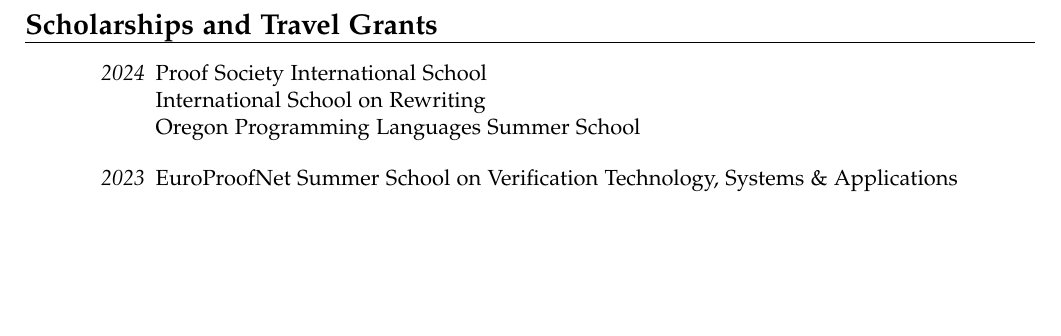
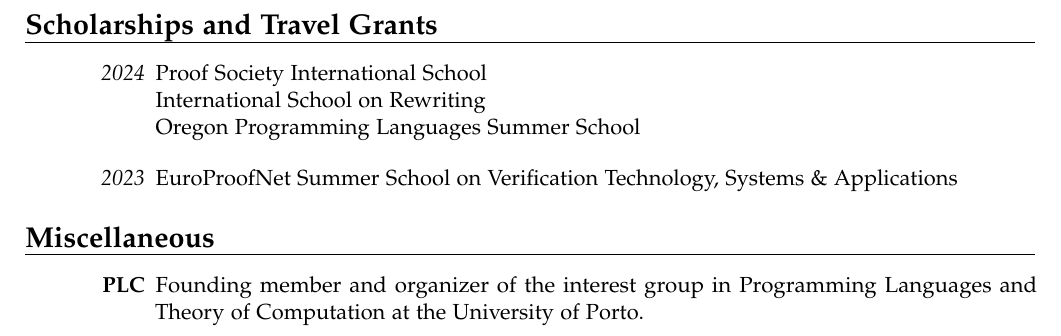
Before and after one commit to marques-rodrigo/cv, a LaTeX CV (main.tex): part of page 2 of 2, cut so that both start at the same text, the shorter picture padded with empty space. Compiled offline with pdfLaTeX.

Commit message:
add dcc group

```diff
--- a/main.tex
+++ b/main.tex
@@ -120,4 +120,10 @@
         EuroProofNet Summer School on Verification Technology, Systems \& Applications
 \end{description}
 
+\section{Miscellaneous}
+
+\begin{description}[labelwidth=60pt,align=right,leftmargin=!]
+    \item[PLC] Founding member and organizer of the interest group in Programming Languages and Theory of Computation at the University of Porto.
+\end{description}
+
 \end{document}
```
Also changed, not shown: main.pdf.
